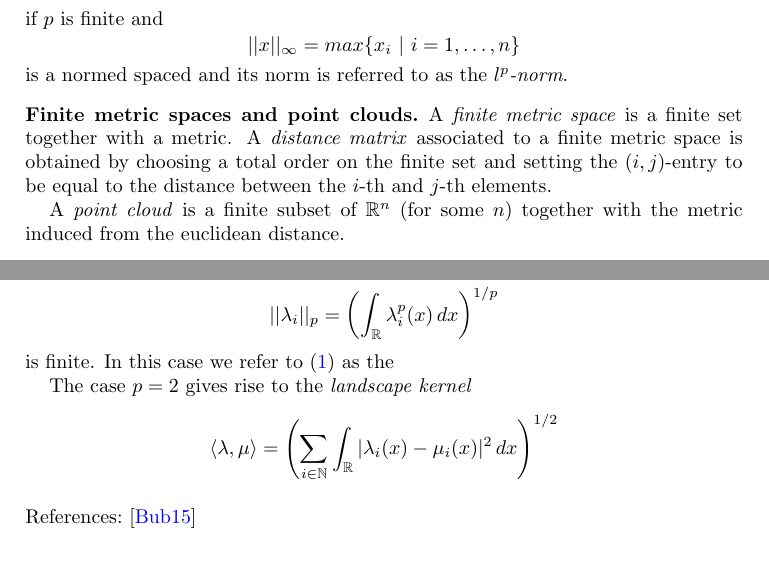
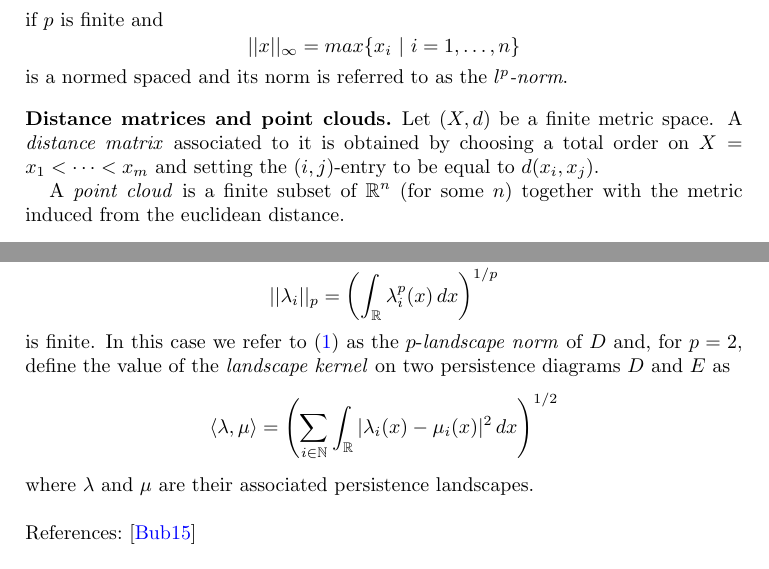
Before and after one commit to giotto-ai/giotto-tda, a LaTeX paper (doc/theory/glossary.tex): two parts of pages 3 and 9 of 12, joined at a grey line, cut so that both start at the same text. Compiled offline with pdfLaTeX.

Commit message:
After Umbe's Comments
Signed-off-by: ammedmar <ammedmar@gmail.com>

```diff
--- a/doc/theory/glossary.tex
+++ b/doc/theory/glossary.tex
@@ -161,11 +161,11 @@ pdfpagelabels]{hyperref}
 	\end{equation*}
 	is a normed spaced and its norm is referred to as the $l^p$\textit{-norm}.
 
-	\subsection*{Finite metric spaces and point clouds} \label{finite_metric_spaces_and_point_clouds}
+	\subsection*{Distance matrices and point clouds} \label{distance_matrices_and_point_clouds}
 
-	A \textit{finite metric space} is a finite set together with a
-	% \hyperref[metric_space]{metric}
-	metric. A \textit{distance matrix} associated to a finite metric space is obtained by choosing a total order on the finite set and setting the $(i,j)$-entry to be equal to the distance between the $i$-th and $j$-th elements.
+	Let $(X, d)$ be a finite
+	% \hyperref[metric_space]{metric_space}
+	metric space. A \textit{distance matrix} associated to it is obtained by choosing a total order on $X = {x_1 < \cdots < x_m}$ and setting the $(i,j)$-entry to be equal to $d(x_i, x_j)$.
 
 	A \textit{point cloud} is a finite subset of $\mathbb{R}^n$ (for some $n$) together with the metric induced from the
 	% \hyperref[euclidean_distance_and_norm]{eucliden distance}
@@ -494,12 +494,11 @@ pdfpagelabels]{hyperref}
 	\begin{equation*}
 	||\lambda_i||_p = \left( \int_{\mathbb R} \lambda_i^p(x)\, dx \right)^{1/p}
 	\end{equation*}
-	is finite. In this case we refer to \eqref{equation:persistence_landscape_norm} as the
-
-	The case $p = 2$ gives rise to the \textit{landscape kernel}
+	is finite. In this case we refer to \eqref{equation:persistence_landscape_norm} as the $p$-\textit{landscape norm} of $D$ and, for $p = 2$, define the value of the \textit{landscape kernel} on two persistence diagrams $D$ and $E$ as
 	\begin{equation*}
 	\langle \lambda, \mu \rangle = \left(\sum_{i \in \mathbb N} \int_{\mathbb R} |\lambda_i(x) - \mu_i(x)|^2\, dx\right)^{1/2}
 	\end{equation*}
+	where $\lambda$ and $\mu$ are their associated persistence landscapes.
 
 	\paragraph{\\ References:} \cite{bubenik2015statistical}
 
```
Also changed, not shown: doc/theory/glossary.tex (6 more changed lines).
